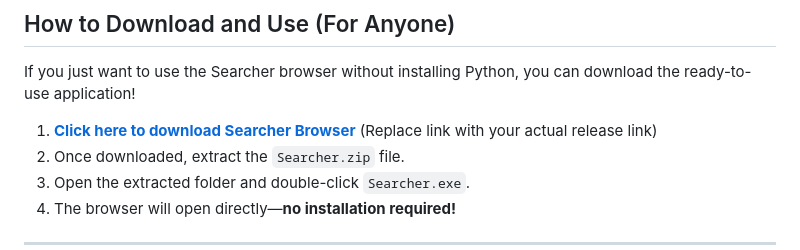
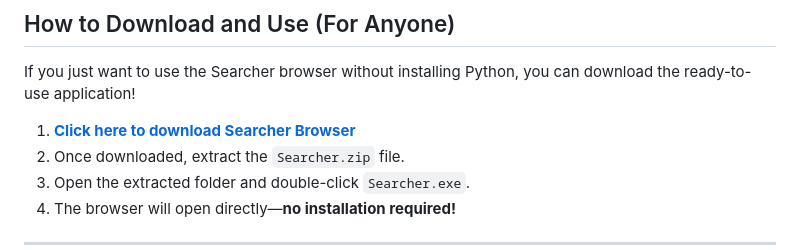
Before and after one commit to Amit123103/Searcher_browser, a Markdown page: README.md, the part around the change. GitHub-like rendering.

Commit message:
docs: Update download link with real repo URL

```diff
--- a/README.md
+++ b/README.md
@@ -45,7 +45,7 @@ python main.py
 
 If you just want to use the Searcher browser without installing Python, you can download the ready-to-use application!
 
-1. **[Click here to download Searcher Browser](https://github.com/yourusername/searcher_browser/releases/latest/download/Searcher.zip)** (Replace link with your actual release link)
+1. **[Click here to download Searcher Browser](https://github.com/Amit123103/Searcher_browser/releases/latest/download/Searcher.zip)**
 2. Once downloaded, extract the `Searcher.zip` file.
 3. Open the extracted folder and double-click `Searcher.exe`.
 4. The browser will open directly—**no installation required!**
```
